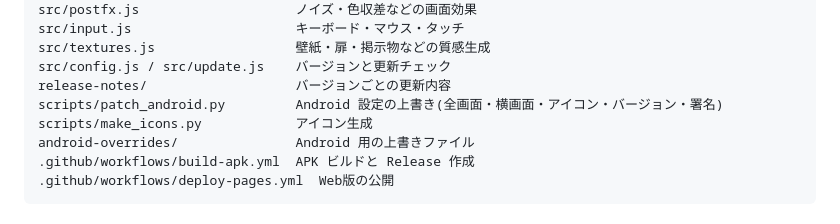
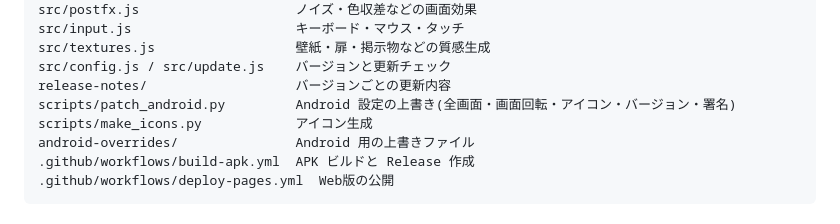
Before and after one commit to hiirocreate/noclip-backrooms, a Markdown page: README.md, the part around the change. GitHub-like rendering.

Commit message:
v1.1.1: README更新

```diff
--- a/README.md
+++ b/README.md
@@ -85,7 +85,7 @@ src/input.js                     キーボード・マウス・タッチ
 src/textures.js                  壁紙・扉・掲示物などの質感生成
 src/config.js / src/update.js    バージョンと更新チェック
 release-notes/                   バージョンごとの更新内容
-scripts/patch_android.py         Android 設定の上書き(全画面・横画面・アイコン・バージョン・署名)
+scripts/patch_android.py         Android 設定の上書き(全画面・画面回転・アイコン・バージョン・署名)
 scripts/make_icons.py            アイコン生成
 android-overrides/               Android 用の上書きファイル
 .github/workflows/build-apk.yml  APK ビルドと Release 作成
```
